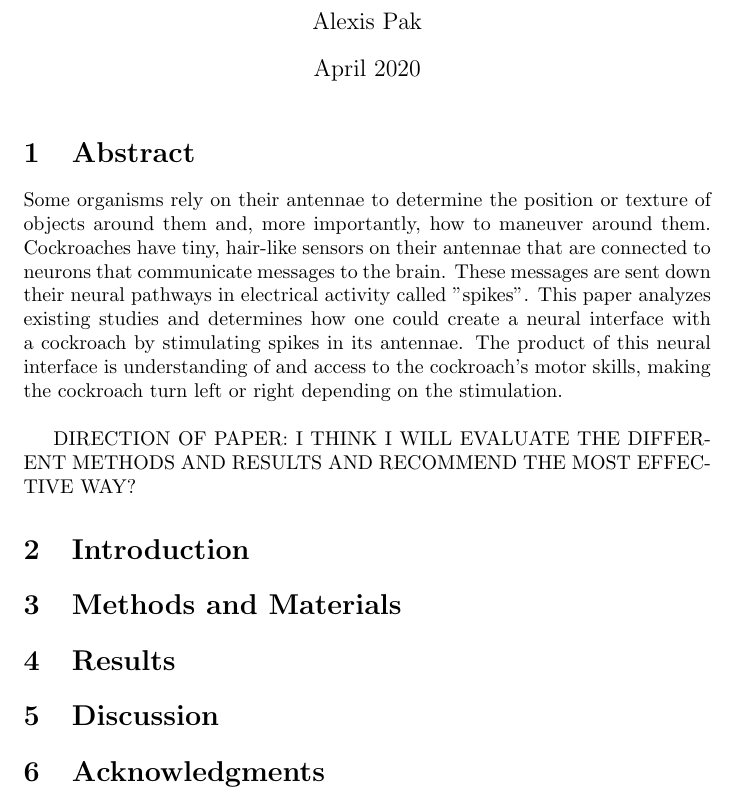
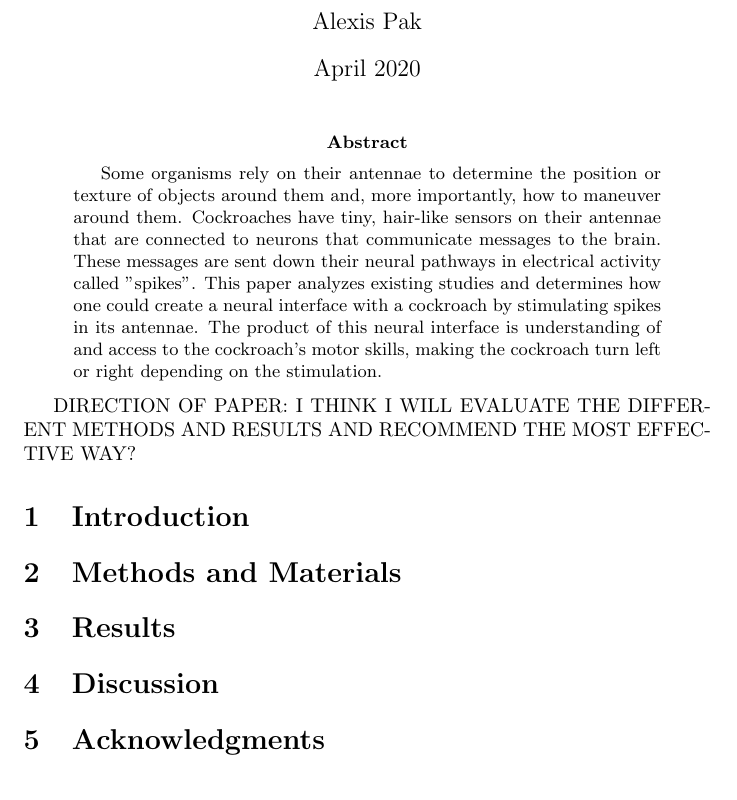
Before and after one commit to devangel77b/ew496-sp2020-pak, a LaTeX paper (main.tex): part of the page, cut so that both start at the same text. Compiled offline with pdfLaTeX.

Commit message:
Editing Pak EW496 Sp2020 manuscript some

```diff
--- a/main.tex
+++ b/main.tex
@@ -1,19 +1,26 @@
 \documentclass{article}
+
 \usepackage[utf8]{inputenc}
 \usepackage{natbib}
 \usepackage{graphicx}
-\usepackage{caption}
-\usepackage{subcaption}
-\usepackage{pdfpages}
-\usepackage{listings}
-\usepackage{soul}
-\usepackage{enumitem,amssymb}
+%\usepackage{caption}
+%\usepackage{subcaption}
+%\usepackage{pdfpages}
+%\usepackage{listings}
+%\usepackage{soul}
+%\usepackage{enumitem,amssymb}
+
 \usepackage{color} %red, green, blue, yellow, cyan, magenta, black, white
 \definecolor{mygreen}{RGB}{28,172,0} % color values Red, Green, Blue
 \definecolor{mylilas}{RGB}{170,55,241}
 
 % For Prof Evangelista to make comments
 \usepackage[colorinlistoftodos]{todonotes}
+
+% This version is also synced with a Github repository at
+% https://github.com/devangel77b/ew496-sp2020-pak.git
+% and since I have the Overleaf professor edition we can also share it with
+% more than two people (for example if Brooklyn Pritchard ever needs it.
 
 
 
@@ -22,43 +29,20 @@
 \date{April 2020}
 
 \begin{document}
-
 \maketitle
-
-\section{Abstract}
-
+\begin{abstract}
 Some organisms rely on their antennae to determine the position or texture of objects around them and, more importantly, how to maneuver around them. Cockroaches have tiny, hair-like sensors on their antennae that are connected to neurons that communicate messages to the brain. These messages are sent down their neural pathways in electrical activity called "spikes". This paper analyzes existing studies and determines how one could create a neural interface with a cockroach by stimulating spikes in its antennae. The product of this neural interface is understanding of and access to the cockroach's motor skills, making the cockroach turn left or right depending on the stimulation.
-
-\bigskip
+\end{abstract}
 
 DIRECTION OF PAPER: I THINK I WILL EVALUATE THE DIFFERENT METHODS AND RESULTS AND RECOMMEND THE MOST EFFECTIVE WAY?
 
 
 \section{Introduction}
-
-
-
 \section{Methods and Materials}
-
-
-
 \section{Results}
-
-
-
 \section{Discussion}
-
-
-
 \section{Acknowledgments}
 
-
-
-
-
-
-
-
-
-
+% references go here
+%\biblography{pak.bib}
 \end{document}
```
